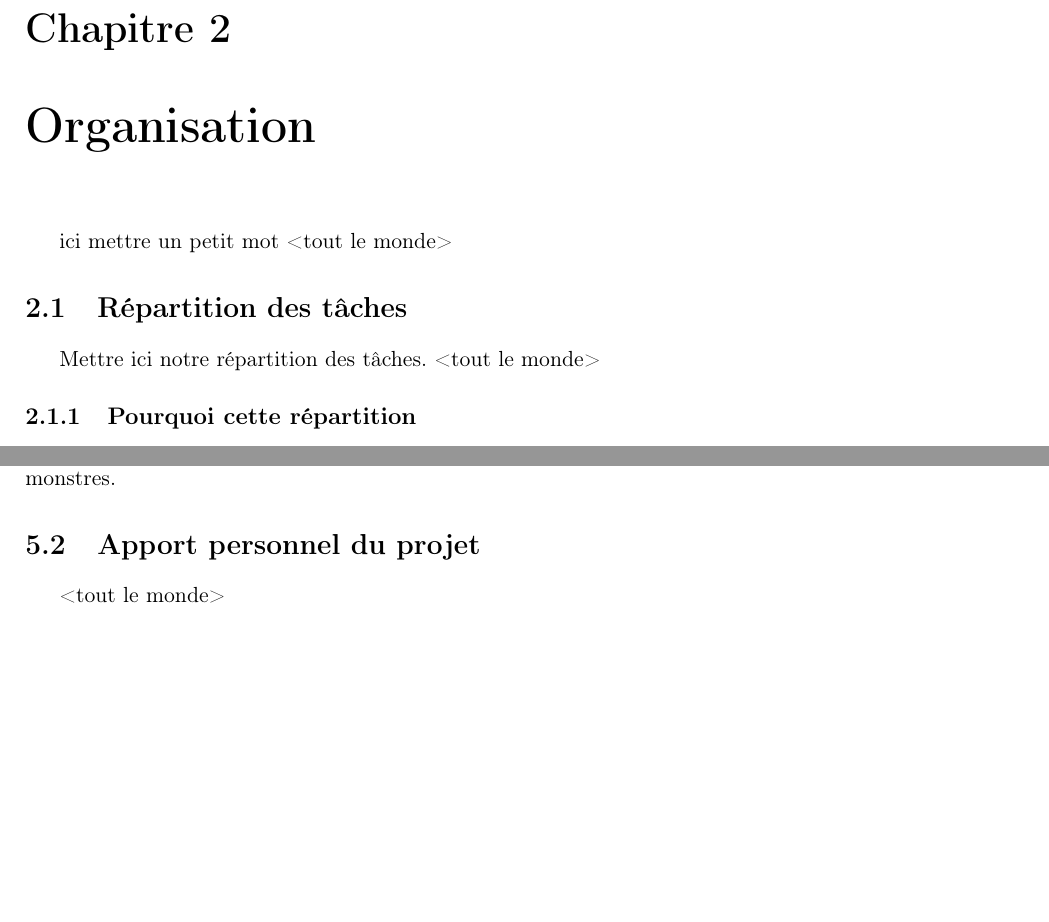
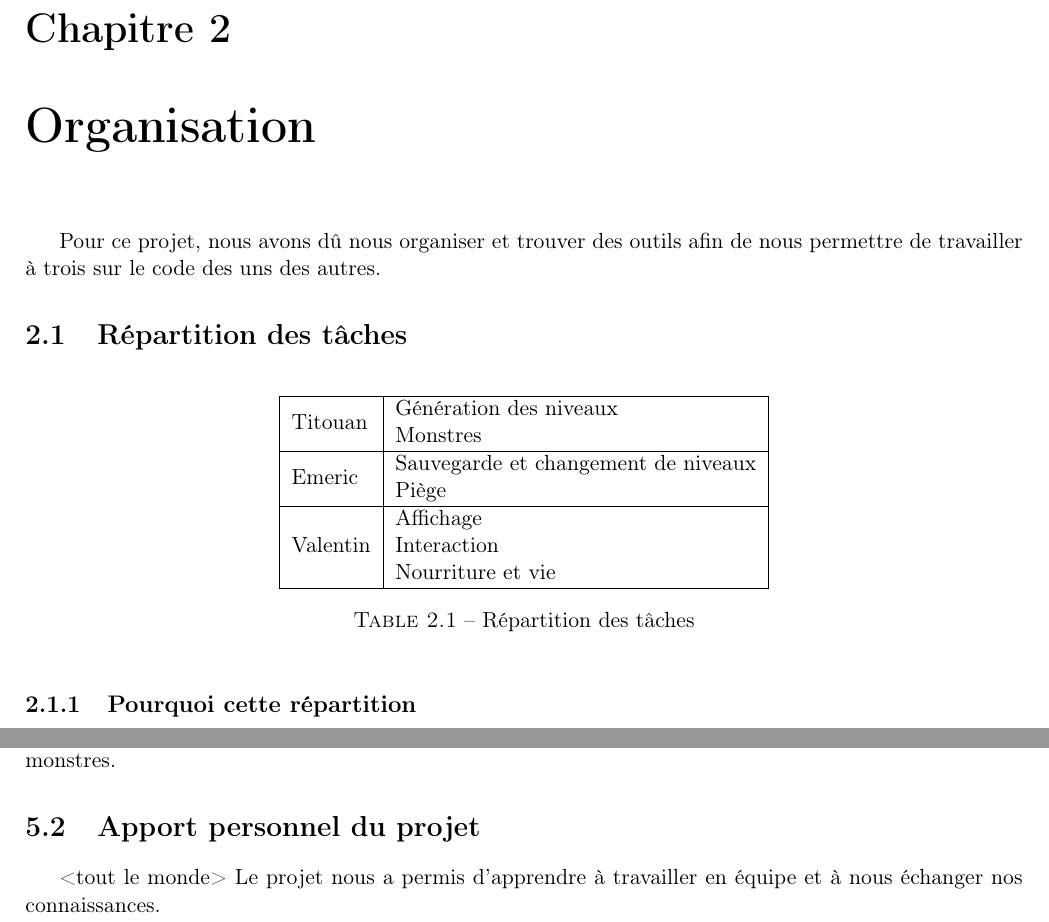
Before and after one commit to TitouanT/rogueLike, a LaTeX document (Documents/rapport/rapport.tex): two parts of pages 4 and 14 of 17, joined at a grey line, cut so that both start at the same text, the shorter picture padded with empty space. Compiled offline with pdfLaTeX.

Commit message:
tableau répartion des taches

```diff
--- a/Documents/rapport/rapport.tex
+++ b/Documents/rapport/rapport.tex
@@ -8,8 +8,10 @@
 \usepackage{booktabs}
 \usepackage{subfig}
 
+\usepackage{array}
 \usepackage[dvipsnames]{xcolor}
 \usepackage[colorinlistoftodos]{todonotes}
+\usepackage{multirow}
 
 
 \usepackage[top=3cm, bottom=3cm,left=2cm, right=2cm]{geometry}
@@ -121,10 +123,24 @@
 %% Partie organisation
 \chapter{Organisation}
 
-ici mettre un petit mot <tout le monde>
+Pour ce projet, nous avons dû nous organiser et trouver des outils afin de nous permettre de travailler à trois sur le code des uns des autres.
 
 	\section{Répartition des tâches}
-		Mettre ici notre répartition des tâches. <tout le monde>
+		\begin{table}[!ht]
+			\centering
+			\begin{tabular}{|l|l|}
+				\hline
+				\multirow{2}{*}{Titouan} & Génération des niveaux \\
+				& Monstres \\ \hline
+				\multirow{2}{*}{Emeric} & Sauvegarde et changement de niveaux \\
+				& Piège \\ \hline
+				\multirow{3}{*}{Valentin} & Affichage \\
+				& Interaction \\
+				& Nourriture et vie \\  \hline
+			\end{tabular}
+			\caption {Répartition des tâches}
+		\end{table}
+
 		\subsection{Pourquoi cette répartition}
 
 		<tout le monde>
@@ -378,6 +394,8 @@ int main(){
 	\section{Apport personnel du projet}
 
 	<tout le monde>
+	Le projet nous a permis d'apprendre à travailler en équipe et à nous échanger nos connaissances.
+
 
 \chapter*{Annexe}
 
```
